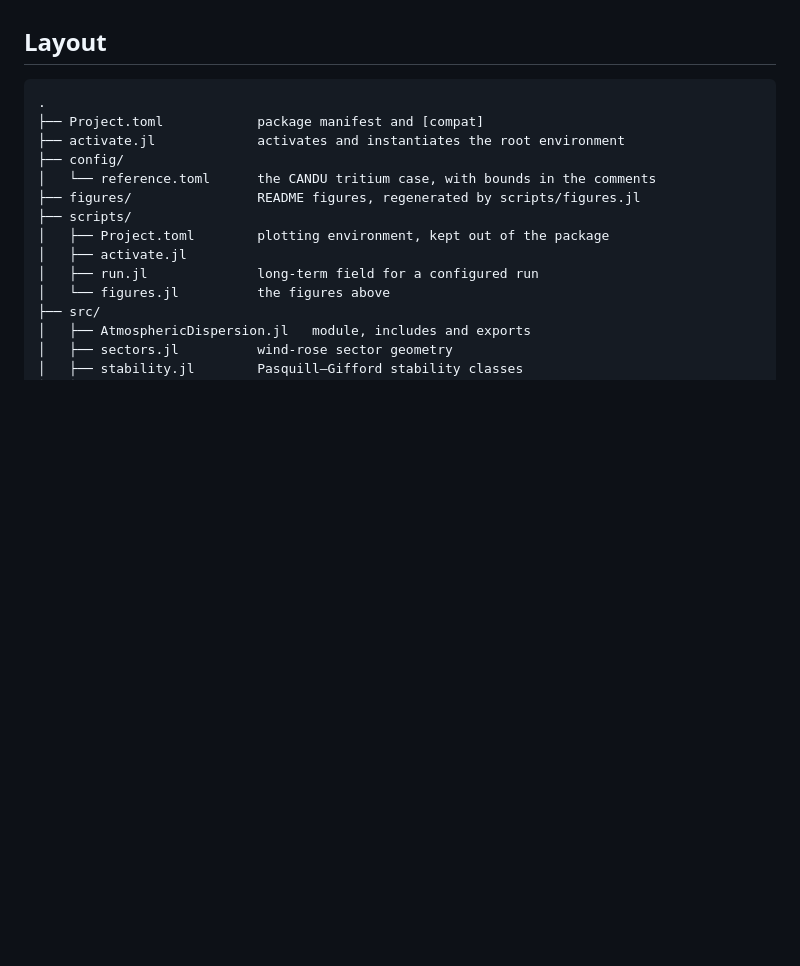
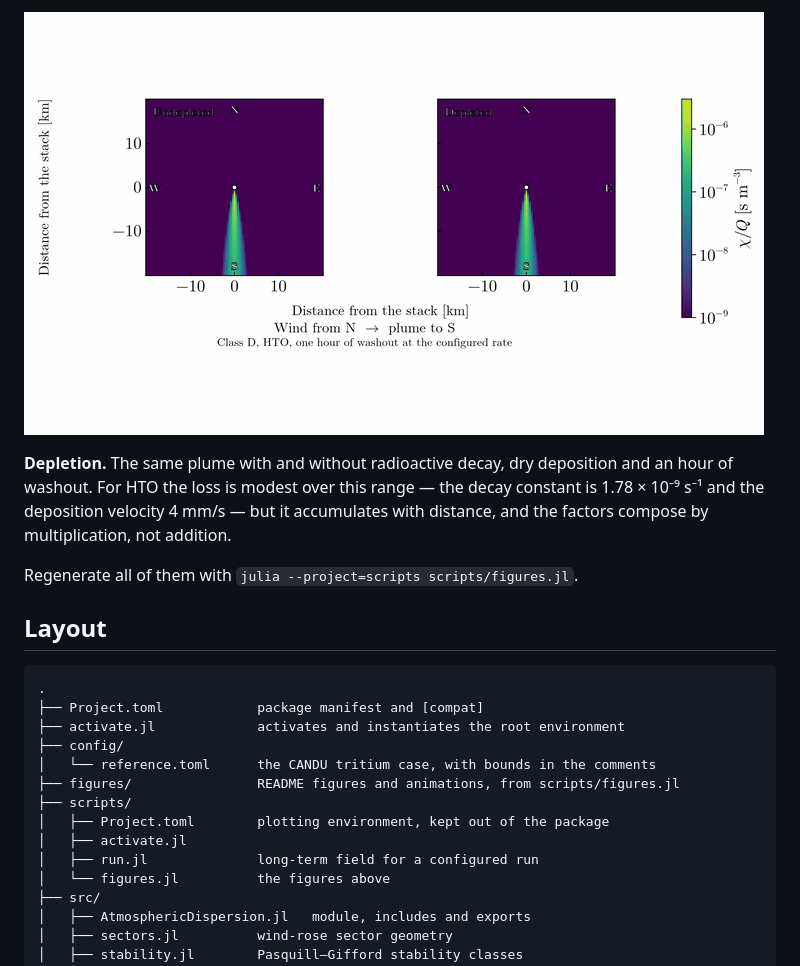
Before and after one commit to PaulGoG/AtmosphericDispersion.jl, a Markdown page: README.md, the part around one of its changes. Drawn GitHub-style; pictures changed too: figures/depletion.gif (added); blank space fills up the shorter version.

```diff
--- a/README.md
+++ b/README.md
@@ -54,3 +86,12 @@ Regenerate with `julia --project=scripts scripts/figures.jl`.
+![Depletion](figures/depletion.gif)
+
+**Depletion.** The same plume with and without radioactive decay, dry deposition
+and an hour of washout. For HTO the loss is modest over this range — the decay
+constant is 1.78 × 10⁻⁹ s⁻¹ and the deposition velocity 4 mm/s — but it
+accumulates with distance, and the factors compose by multiplication, not
+addition.
+
+Regenerate all of them with `julia --project=scripts scripts/figures.jl`.
 
 ## Layout
 
@@ -60,7 +101,7 @@ Regenerate with `julia --project=scripts scripts/figures.jl`.
 ├── activate.jl             activates and instantiates the root environment
 ├── config/
 │   └── reference.toml      the CANDU tritium case, with bounds in the comments
-├── figures/                README figures, regenerated by scripts/figures.jl
+├── figures/                README figures and animations, from scripts/figures.jl
 ├── scripts/
 │   ├── Project.toml        plotting environment, kept out of the package
 │   ├── activate.jl
```
Also changed, not shown: other parts of README.md (+33 -1 lines), figures/building_wake.gif (added), figures/dispersion_field.png, figures/plume_sweep.gif, figures/release_height.gif (added), 2 other files.
